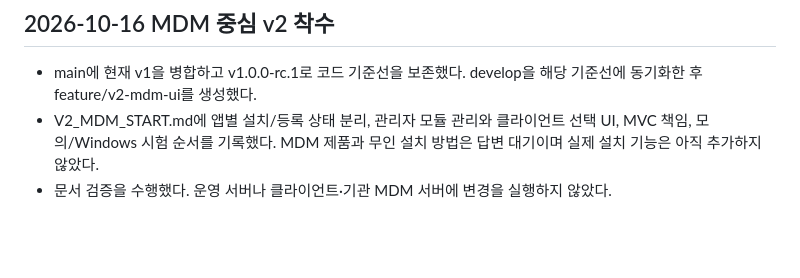
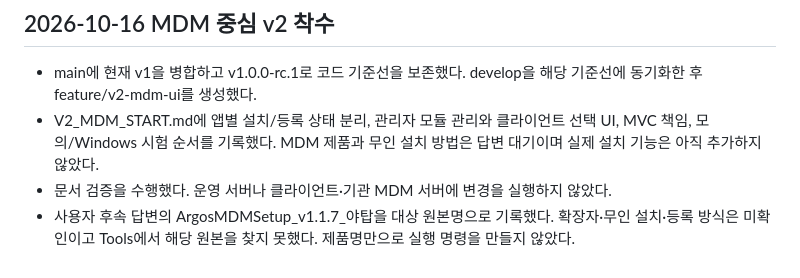
Before and after one commit to jobchoi/duct-tape, a Markdown page: docs/WORK_HISTORY.md, the part around the change. GitHub-like rendering; blank space fills up the shorter version.

```diff
--- a/docs/WORK_HISTORY.md
+++ b/docs/WORK_HISTORY.md
@@ -225,3 +225,4 @@
 - main에 현재 v1을 병합하고 v1.0.0-rc.1로 코드 기준선을 보존했다. develop을 해당 기준선에 동기화한 후 feature/v2-mdm-ui를 생성했다.
 - V2_MDM_START.md에 앱별 설치/등록 상태 분리, 관리자 모듈 관리와 클라이언트 선택 UI, MVC 책임, 모의/Windows 시험 순서를 기록했다. MDM 제품과 무인 설치 방법은 답변 대기이며 실제 설치 기능은 아직 추가하지 않았다.
 - 문서 검증을 수행했다. 운영 서버나 클라이언트·기관 MDM 서버에 변경을 실행하지 않았다.
+- 사용자 후속 답변의 ArgosMDMSetup_v1.1.7_야탑을 대상 원본명으로 기록했다. 확장자·무인 설치·등록 방식은 미확인이고 Tools에서 해당 원본을 찾지 못했다. 제품명만으로 실행 명령을 만들지 않았다.
```
Also changed, not shown: docs/V2_MDM_START.md (+3 -1 lines).
